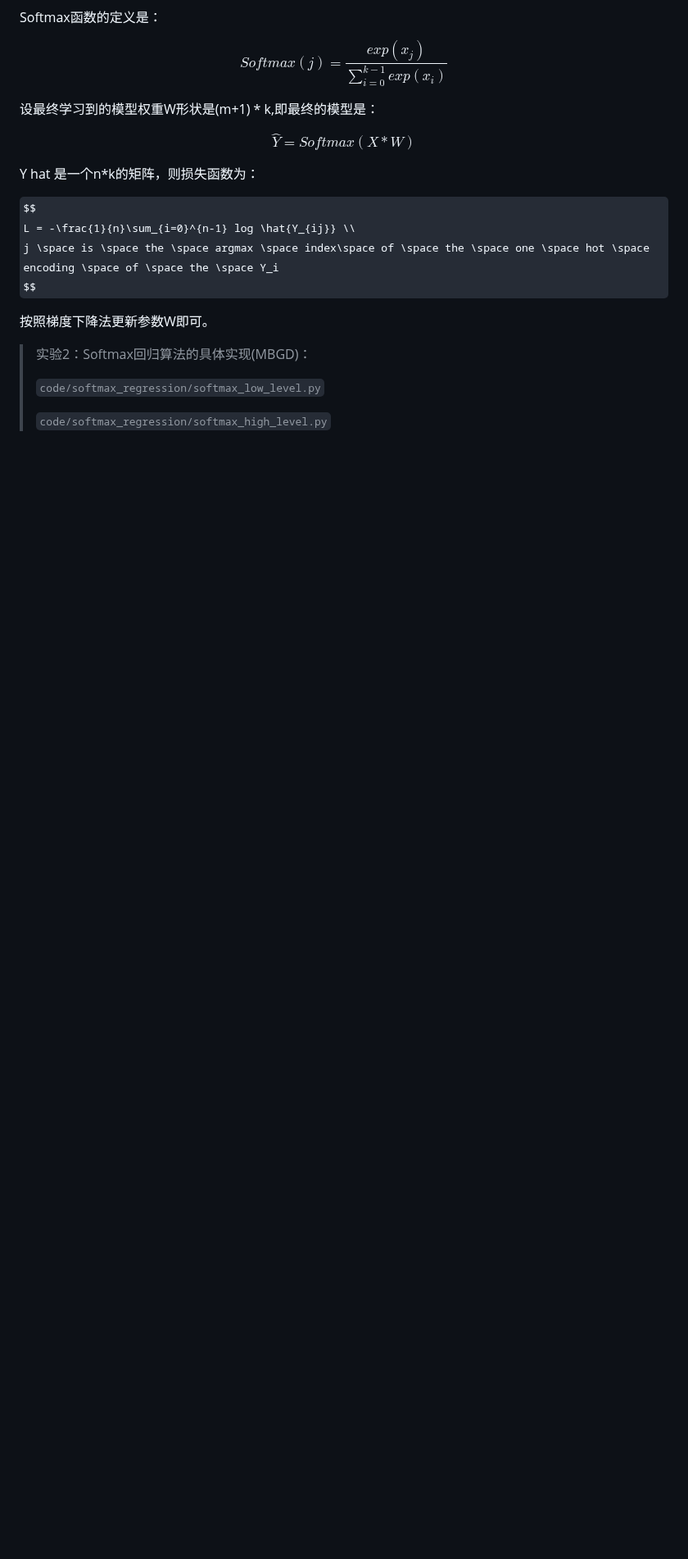
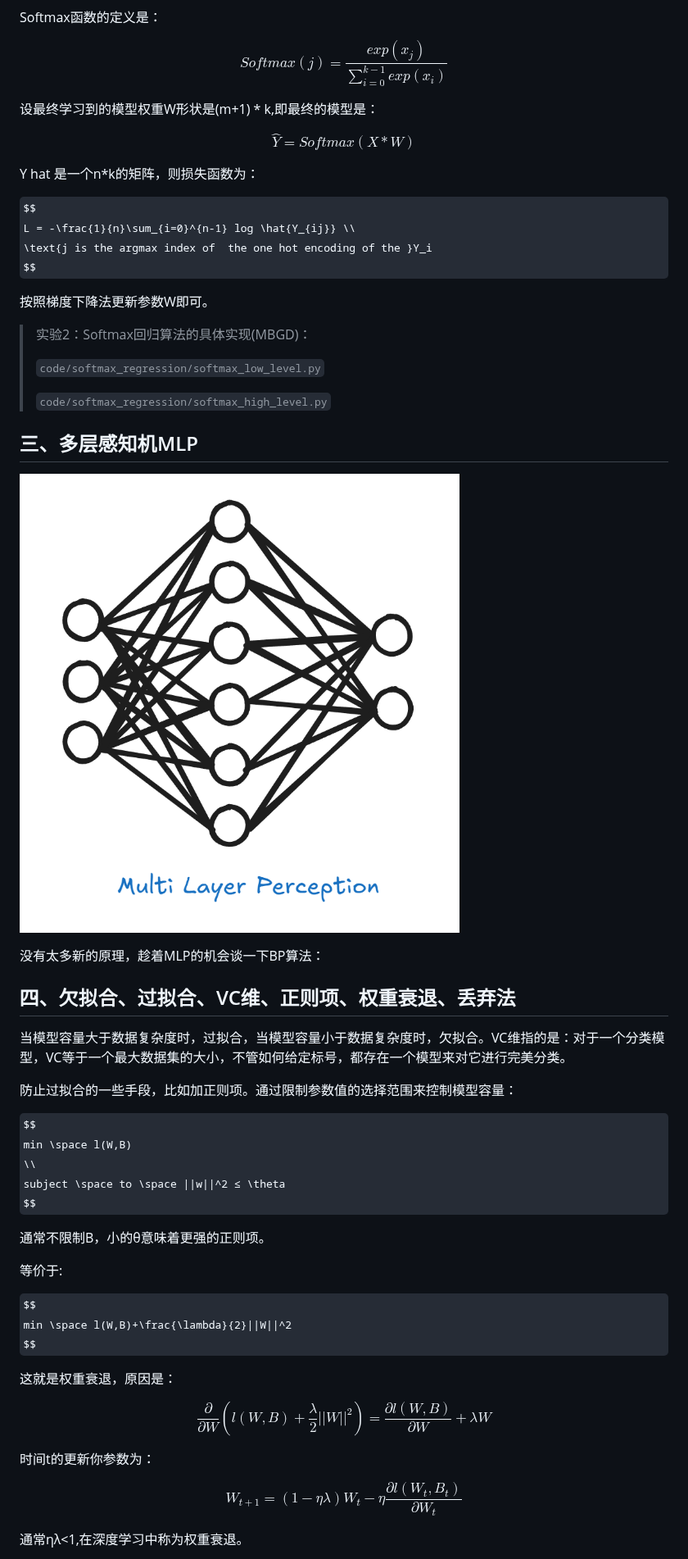
Before and after one commit to ZHYsfl/ai-whys, a Markdown page: dl.md, the part around one of its changes. Shown at 82% size. Drawn GitHub-style; pictures changed too: pics/3.png (added); some formulas as TeX source; blank space fills up the shorter version.

```diff
--- a/dl.md
+++ b/dl.md
@@ -90,7 +90,7 @@ Y hat 是一个n*k的矩阵，则损失函数为：
 
 $$
 L = -\frac{1}{n}\sum_{i=0}^{n-1} log \hat{Y_{ij}} \\
-j \space is \space the \space argmax \space index\space of \space the \space one \space hot \space encoding \space of \space the \space Y_i
+\text{j is the argmax index of  the one hot encoding of the }Y_i
 $$
 
 按照梯度下降法更新参数W即可。
@@ -100,3 +100,46 @@ $$
 >`code/softmax_regression/softmax_low_level.py`
 >
 >`code/softmax_regression/softmax_high_level.py`
+
+## 三、多层感知机MLP
+
+![多层感知机MLP](pics/3.png)
+
+没有太多新的原理，趁着MLP的机会谈一下BP算法：
+
+
+
+## 四、欠拟合、过拟合、VC维、正则项、权重衰退、丢弃法
+
+当模型容量大于数据复杂度时，过拟合，当模型容量小于数据复杂度时，欠拟合。VC维指的是：对于一个分类模型，VC等于一个最大数据集的大小，不管如何给定标号，都存在一个模型来对它进行完美分类。
+
+防止过拟合的一些手段，比如加正则项。通过限制参数值的选择范围来控制模型容量：
+
+$$
+min \space l(W,B)
+\\
+subject \space to \space ||w||^2 ≤ \theta
+$$
+
+通常不限制B，小的θ意味着更强的正则项。
+
+等价于:
+
+$$
+min \space l(W,B)+\frac{\lambda}{2}||W||^2
+$$
+
+这就是权重衰退，原因是：
+
+$$
+\frac{\partial}{\partial W} (l(W,B)+\frac{\lambda}{2}||W||^2) = \frac{\partial l(W,B)}{\partial W}+\lambda W
+$$
+
+时间t的更新你参数为：
+
+$$
+W_{t+1}=(1-η\lambda)W_t-η\frac{\partial l(W_t,B_t)}{\partial W_t}
+$$
+
+通常ηλ<1,在深度学习中称为权重衰退。
+
```
Also changed, not shown: other parts of dl.md (+19 -0 lines), pics/4.png (added), 1 other file.
